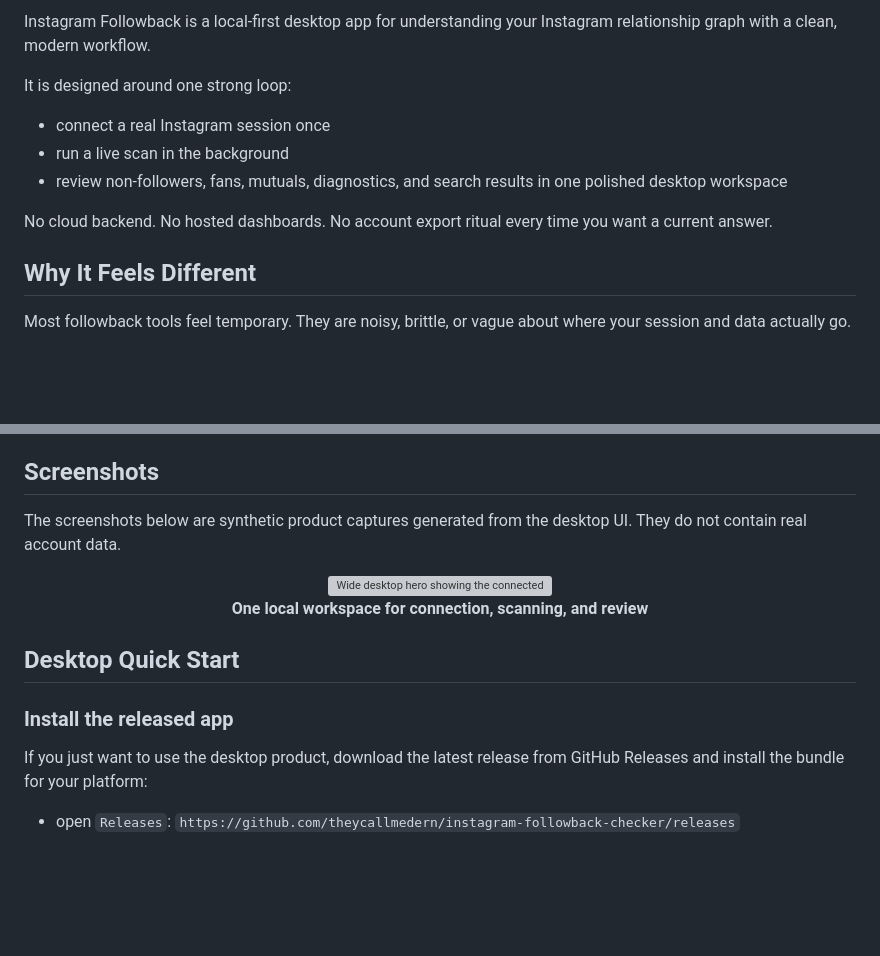
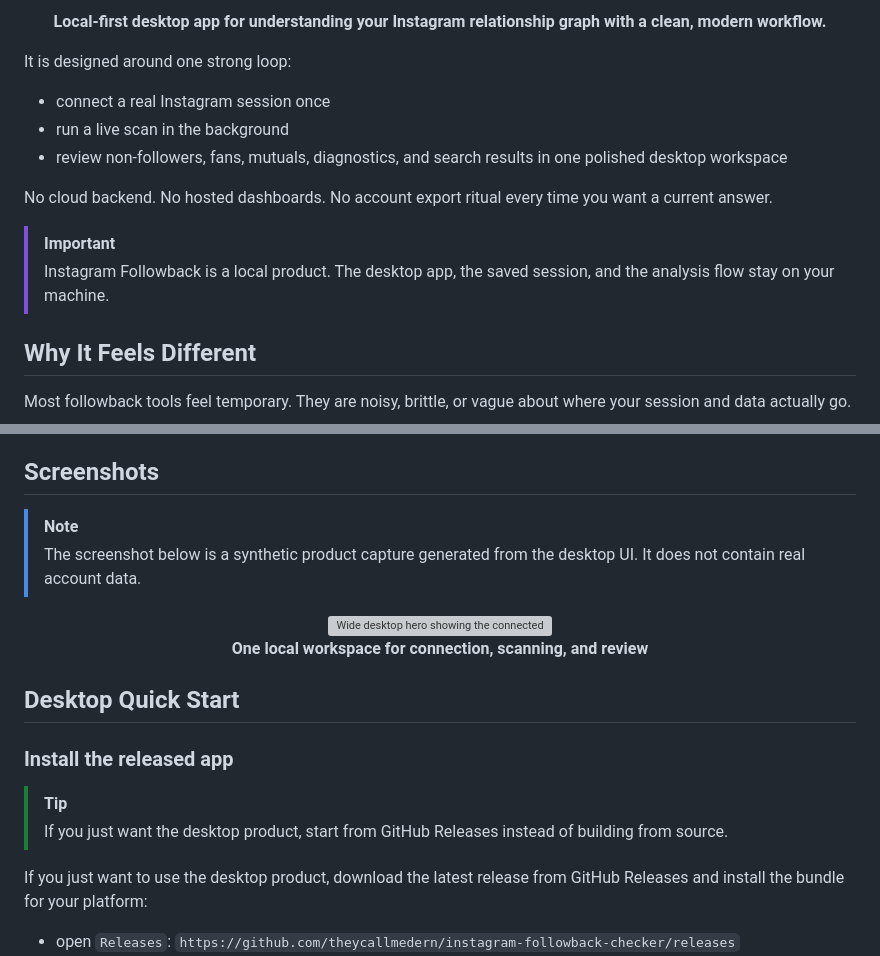
Before and after one commit to theycallmedern/instagram-followback-checker, a Markdown page: README.md, 2 parts joined by grey strips. Rendered like a GitHub page; blank space fills up the shorter version; grey boxes are pictures that could not be loaded.

Commit message:
Polish README header and callouts

```diff
--- a/README.md
+++ b/README.md
@@ -2,5 +5,7 @@
 
-Instagram Followback is a local-first desktop app for understanding your Instagram relationship graph with a clean, modern workflow.
+<p align="center">
+  <strong>Local-first desktop app for understanding your Instagram relationship graph with a clean, modern workflow.</strong>
+</p>
 
 It is designed around one strong loop:
 
@@ -9,6 +14,9 @@ It is designed around one strong loop:
 - review non-followers, fans, mutuals, diagnostics, and search results in one polished desktop workspace
 
 No cloud backend. No hosted dashboards. No account export ritual every time you want a current answer.
+
+> [!IMPORTANT]
+> Instagram Followback is a local product. The desktop app, the saved session, and the analysis flow stay on your machine.
 
 ## Why It Feels Different
 
@@ -46,7 +54,8 @@ The result is a tool that feels less like a hack and more like a serious local p
 
 ## Screenshots
 
-The screenshots below are synthetic product captures generated from the desktop UI. They do not contain real account data.
+> [!NOTE]
+> The screenshot below is a synthetic product capture generated from the desktop UI. It does not contain real account data.
 
 <p align="center">
   <img src="./docs/screenshots/hero-workspace.png" alt="Wide desktop hero showing the connected Instagram workspace, summary metrics, and polished product shell" width="960" />
@@ -57,6 +66,9 @@ The screenshots below are synthetic product captures generated from the desktop
 ## Desktop Quick Start
 
 ### Install the released app
+
+> [!TIP]
+> If you just want the desktop product, start from GitHub Releases instead of building from source.
 
 If you just want to use the desktop product, download the latest release from GitHub Releases and install the bundle for your platform:
 
```
Also changed, not shown: other parts of README.md (+6 -3 lines), docs/branding/readme-app-icon.png (added).
